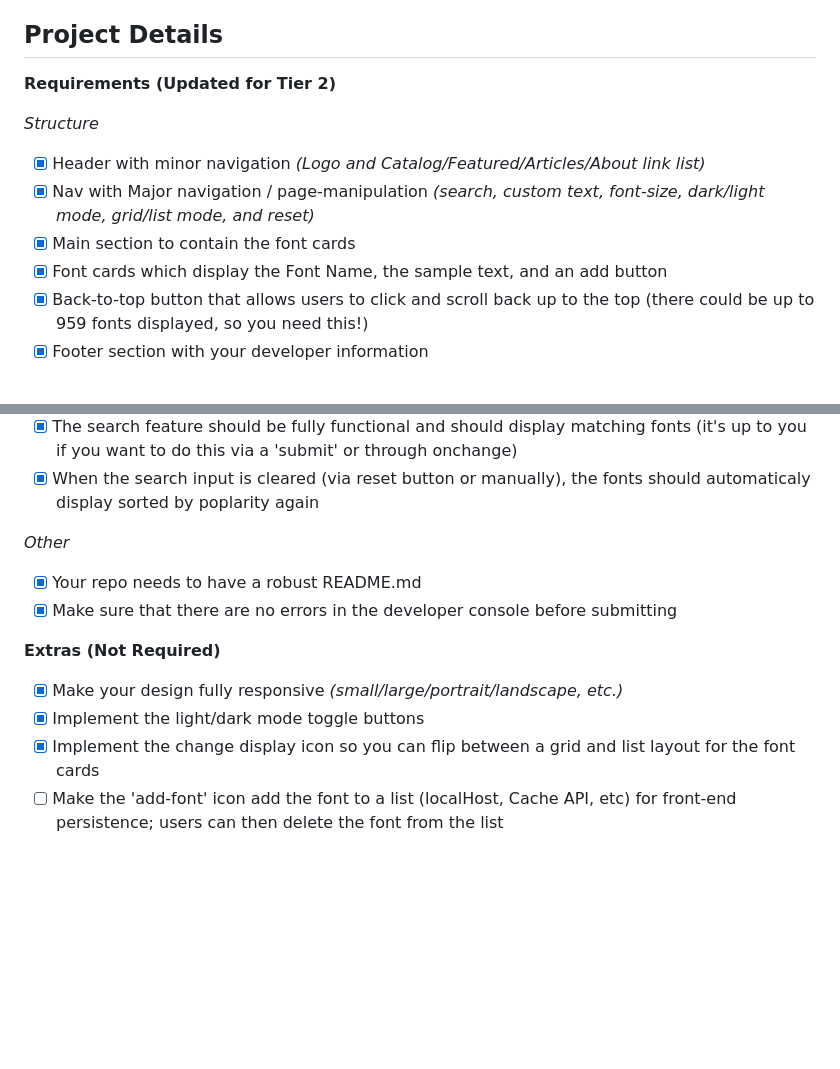
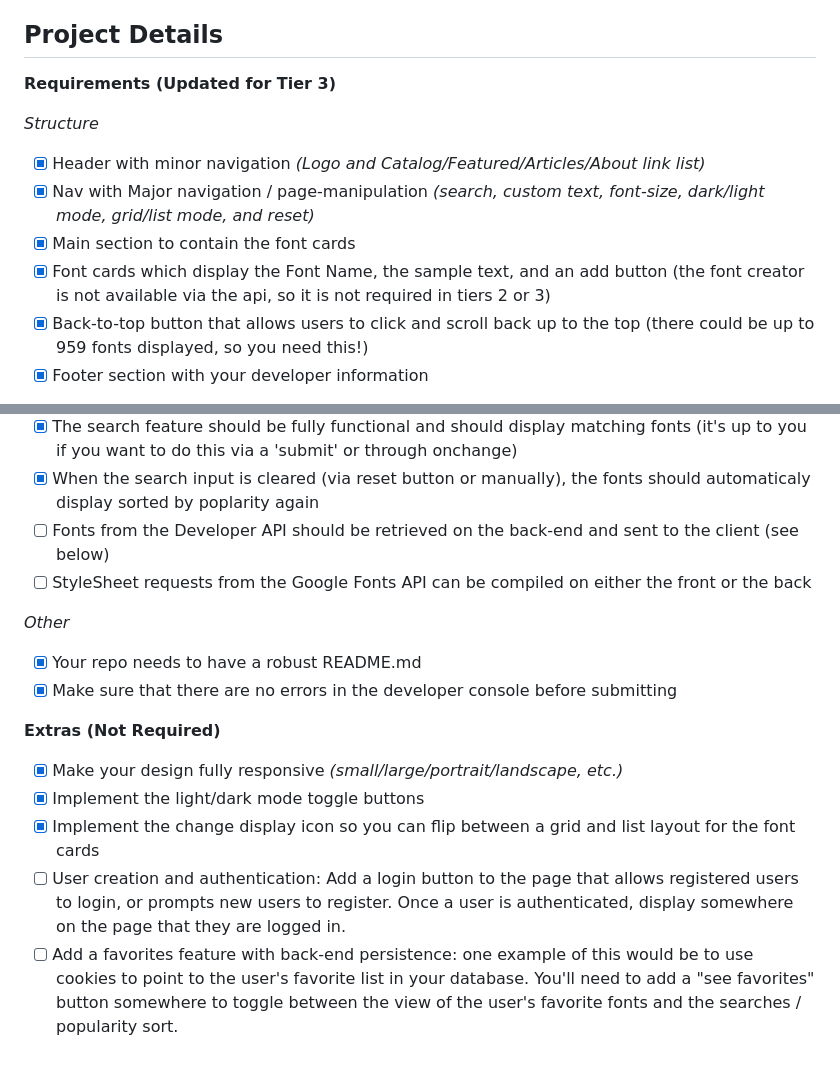
Before and after one commit to chef-louis/favfonts, a Markdown page: README.md, 2 parts joined by grey strips. Drawn GitHub-style; blank space fills up the shorter version.

Commit message:
Update README to include Tier3 tasks

```diff
--- a/README.md
+++ b/README.md
@@ -16,13 +16,13 @@ The project leverages HTML, Javascript and CSS to compose the various elements a
 
 ## Project Details ##
 
-**Requirements (Updated for Tier 2)**
+**Requirements (Updated for Tier 3)**
 
 *Structure*
 - [X] Header with minor navigation *(Logo and Catalog/Featured/Articles/About link list)*
 - [X] Nav with Major navigation / page-manipulation *(search, custom text, font-size, dark/light mode, grid/list mode, and reset)*
 - [X] Main section to contain the font cards
-- [X] Font cards which display the Font Name, the sample text, and an add button
+- [X] Font cards which display the Font Name, the sample text, and an add button (the font creator is not available via the api, so it is not required in tiers 2 or 3)
 - [X] Back-to-top button that allows users to click and scroll back up to the top (there could be up to 959 fonts displayed, so you need this!)
 - [X] Footer section with your developer information
 
@@ -39,6 +39,8 @@ The project leverages HTML, Javascript and CSS to compose the various elements a
 - [X] On load, the page should display fonts sorted by current popularity, as returned by the Google Fonts Developer API (see below)
 - [X] The search feature should be fully functional and should display matching fonts (it's up to you if you want to do this via a 'submit' or through onchange)
 - [X] When the search input is cleared (via reset button or manually), the fonts should automaticaly display sorted by poplarity again
+- [ ] Fonts from the Developer API should be retrieved on the back-end and sent to the client (see below)
+- [ ] StyleSheet requests from the Google Fonts API can be compiled on either the front or the back
 
 *Other*
 - [X] Your repo needs to have a robust README.md
@@ -48,4 +50,5 @@ The project leverages HTML, Javascript and CSS to compose the various elements a
 - [X] Make your design fully responsive *(small/large/portrait/landscape, etc.)*
 - [X] Implement the light/dark mode toggle buttons
 - [X] Implement the change display icon so you can flip between a grid and list layout for the font cards
-- [ ] Make the 'add-font' icon add the font to a list (localHost, Cache API, etc) for front-end persistence; users can then delete the font from the list
+- [ ] User creation and authentication: Add a login button to the page that allows registered users to login, or prompts new users to register. Once a user is authenticated, display somewhere on the page that they are logged in.
+- [ ] Add a favorites feature with back-end persistence: one example of this would be to use cookies to point to the user's favorite list in your database. You'll need to add a "see favorites" button somewhere to toggle between the view of the user's favorite fonts and the searches / popularity sort.
```
